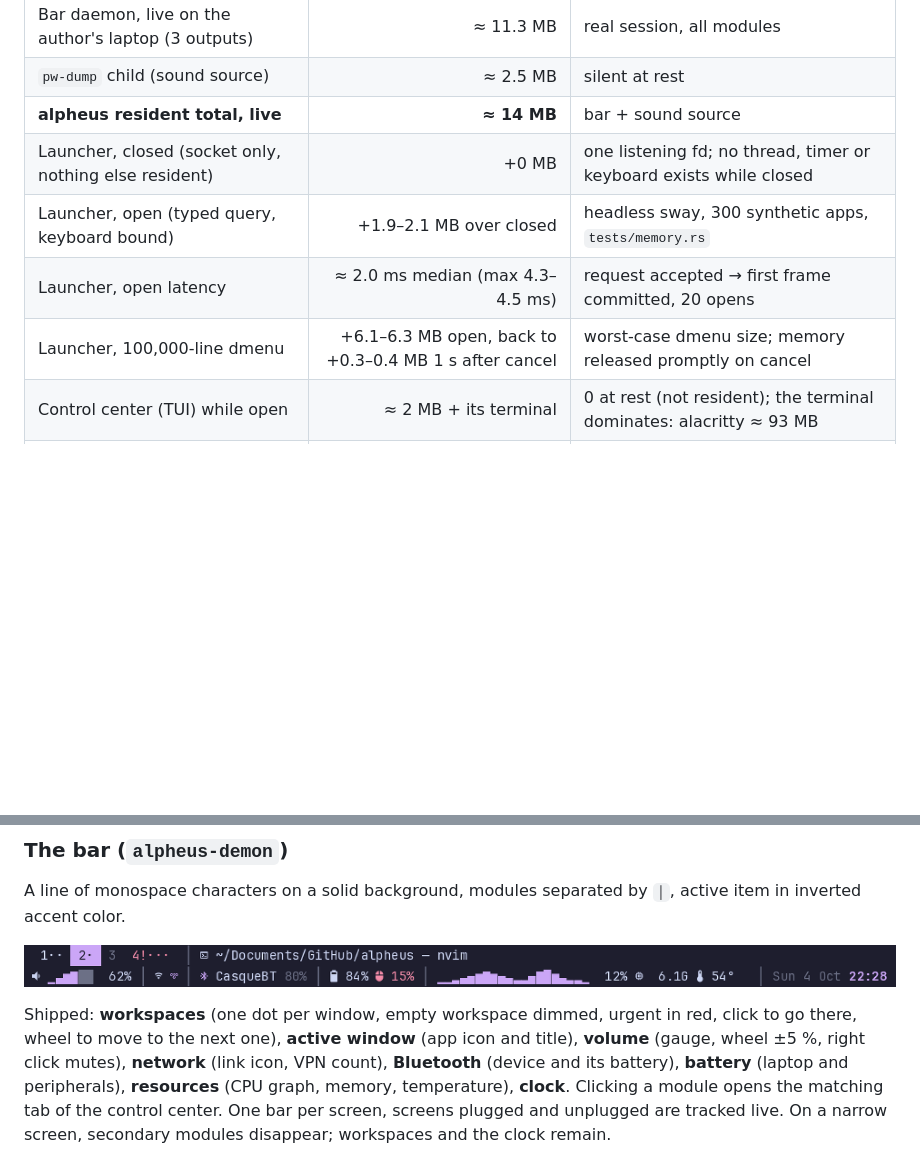
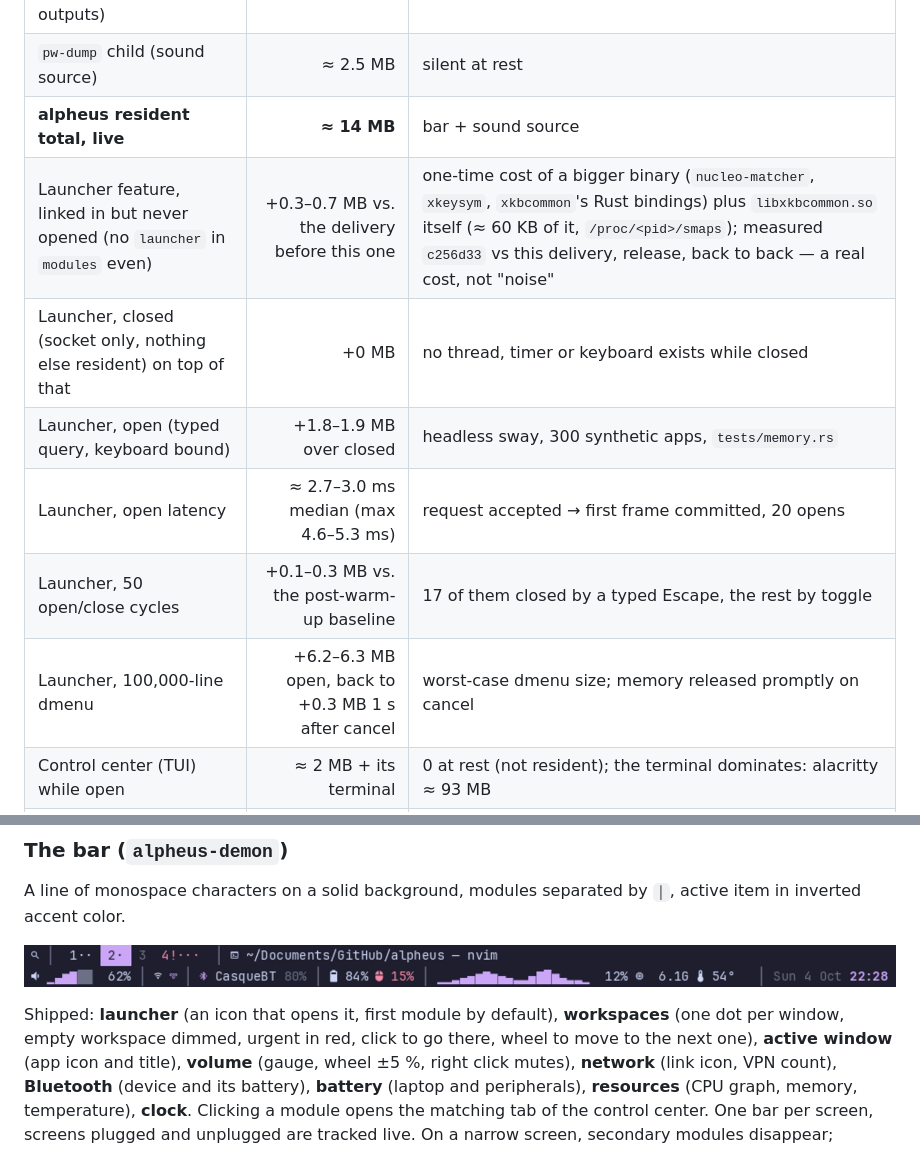
Before and after one commit to mornepousse/alpheus, a Markdown page: README.md, 2 parts joined by grey strips. Drawn GitHub-style; pictures changed too: docs/images/bar.png; blank space fills up the shorter version.

```diff
--- a/README.md
+++ b/README.md
@@ -36,10 +36,12 @@ outputs). alpheus figures are release builds. Updated with every delivery.
 | Bar daemon, live on the author's laptop (3 outputs) | ≈ 11.3 MB | real session, all modules |
 | `pw-dump` child (sound source) | ≈ 2.5 MB | silent at rest |
 | **alpheus resident total, live** | **≈ 14 MB** | bar + sound source |
-| Launcher, closed (socket only, nothing else resident) | +0 MB | one listening fd; no thread, timer or keyboard exists while closed |
-| Launcher, open (typed query, keyboard bound) | +1.9–2.1 MB over closed | headless sway, 300 synthetic apps, `tests/memory.rs` |
-| Launcher, open latency | ≈ 2.0 ms median (max 4.3–4.5 ms) | request accepted → first frame committed, 20 opens |
-| Launcher, 100,000-line dmenu | +6.1–6.3 MB open, back to +0.3–0.4 MB 1 s after cancel | worst-case dmenu size; memory released promptly on cancel |
+| Launcher feature, linked in but never opened (no `launcher` in `modules` even) | +0.3–0.7 MB vs. the delivery before this one | one-time cost of a bigger binary (`nucleo-matcher`, `xkeysym`, `xkbcommon`'s Rust bindings) plus `libxkbcommon.so` itself (≈ 60 KB of it, `/proc/<pid>/smaps`); measured `c256d33` vs this delivery, release, back to back — a real cost, not "noise" |
+| Launcher, closed (socket only, nothing else resident) on top of that | +0 MB | no thread, timer or keyboard exists while closed |
+| Launcher, open (typed query, keyboard bound) | +1.8–1.9 MB over closed | headless sway, 300 synthetic apps, `tests/memory.rs` |
+| Launcher, open latency | ≈ 2.7–3.0 ms median (max 4.6–5.3 ms) | request accepted → first frame committed, 20 opens |
+| Launcher, 50 open/close cycles | +0.1–0.3 MB vs. the post-warm-up baseline | 17 of them closed by a typed Escape, the rest by toggle |
+| Launcher, 100,000-line dmenu | +6.2–6.3 MB open, back to +0.3 MB 1 s after cancel | worst-case dmenu size; memory released promptly on cancel |
 | Control center (TUI) while open | ≈ 2 MB + its terminal | 0 at rest (not resident); the terminal dominates: alacritty ≈ 93 MB |
 | Borrowed for now: mako / swaybg / swayosd | 6.6 / 1.4 / 49.5 MB | to be replaced by alpheus toasts and OSD |
 
@@ -147,7 +149,8 @@ A line of monospace characters on a solid background, modules separated by
 
 ![The alpheus bar, sample data, real font, built-in Catppuccin Mocha palette (zoomed ×2, split in two halves)](docs/images/bar.png)
 
-Shipped: **workspaces** (one dot per window, empty workspace dimmed, urgent
+Shipped: **launcher** (an icon that opens it, first module by default),
+**workspaces** (one dot per window, empty workspace dimmed, urgent
 in red, click to go there, wheel to move to the next one), **active
 window** (app icon and title), **volume** (gauge, wheel ±5 %, right click
 mutes), **network** (link icon, VPN count), **Bluetooth** (device and its
```
Also changed, not shown: CLAUDE.md (+29 -16 lines), 2 other files.
